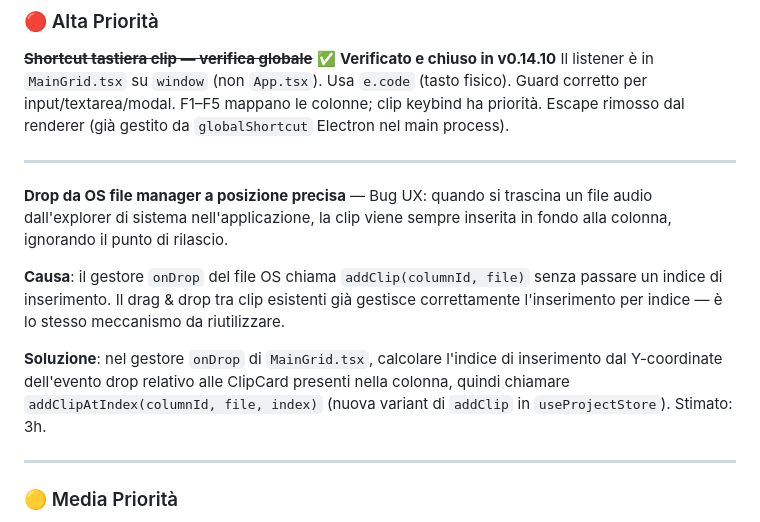
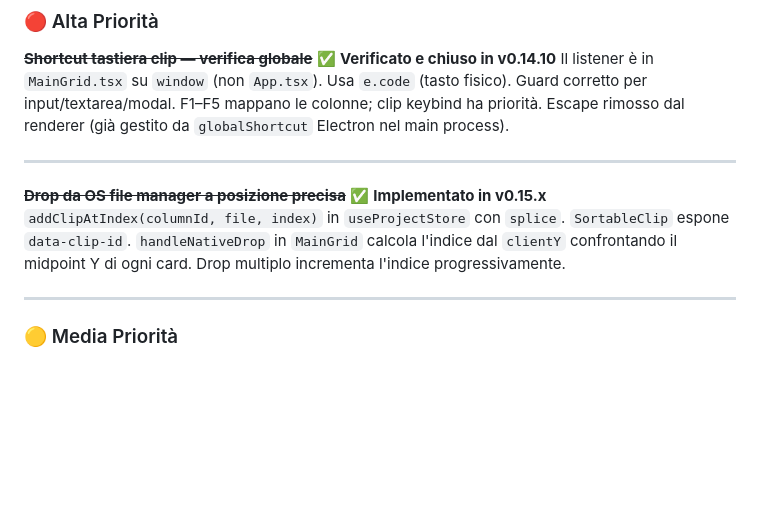
Before and after one commit to Pitz72/RRLMP, a Markdown page: docs/VISION.md, the part around the change. GitHub-like rendering; blank space fills up the shorter version.

```diff
--- a/docs/VISION.md
+++ b/docs/VISION.md
@@ -116,11 +116,8 @@ Il listener è in `MainGrid.tsx` su `window` (non `App.tsx`). Usa `e.code` (tast
 
 ---
 
-**Drop da OS file manager a posizione precisa** — Bug UX: quando si trascina un file audio dall'explorer di sistema nell'applicazione, la clip viene sempre inserita in fondo alla colonna, ignorando il punto di rilascio.
-
-**Causa**: il gestore `onDrop` del file OS chiama `addClip(columnId, file)` senza passare un indice di inserimento. Il drag & drop tra clip esistenti già gestisce correttamente l'inserimento per indice — è lo stesso meccanismo da riutilizzare.
-
-**Soluzione**: nel gestore `onDrop` di `MainGrid.tsx`, calcolare l'indice di inserimento dal Y-coordinate dell'evento drop relativo alle ClipCard presenti nella colonna, quindi chiamare `addClipAtIndex(columnId, file, index)` (nuova variant di `addClip` in `useProjectStore`). Stimato: 3h.
+~~**Drop da OS file manager a posizione precisa**~~ ✅ **Implementato in v0.15.x**
+`addClipAtIndex(columnId, file, index)` in `useProjectStore` con `splice`. `SortableClip` espone `data-clip-id`. `handleNativeDrop` in `MainGrid` calcola l'indice dal `clientY` confrontando il midpoint Y di ogni card. Drop multiplo incrementa l'indice progressivamente.
 
 ---
 
```
Also changed, not shown: .claude/PROJECT_STATE.md (+31 -20 lines).
